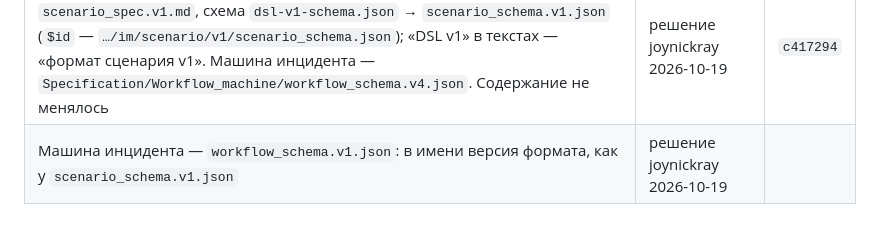
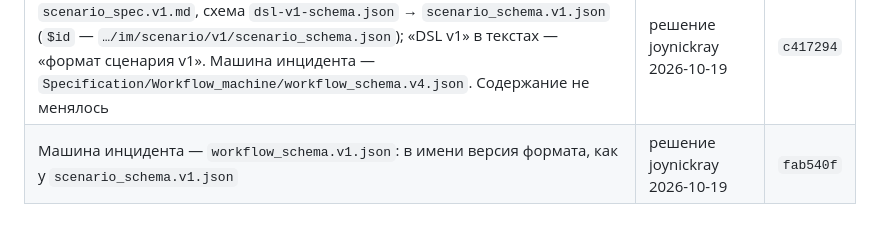
Before and after one commit to soulhome2/IM, a Markdown page: Specification/Scenario_machine/CHANGELOG.md, the part around the change. Rendered like a GitHub page.

```diff
--- a/Specification/Scenario_machine/CHANGELOG.md
+++ b/Specification/Scenario_machine/CHANGELOG.md
@@ -27,4 +27,4 @@
 | `timers` и `concurrency` убраны; флаг шага `multitasking` — МИ его не исполняет | решение joynickray 2026-10-19, № 13 | `142eaed` |
 | Прохождение (`scenarioResult`) — формат МИ: без `dslVersion`; `value` по новым типам (Select — объект списков, Image — строка, Datetime — UTC); в `history` — `answer`, `skip`, `transition`, `macro` (`name`, `args`), `finish`. Контракт `ScenarioResult`, `ScenarioHistoryEvent` — следом | решение joynickray 2026-10-19, № 14 | `142eaed` |
 | Единые имена двух машин: спецификация `dsl-v1-draft.md` → `scenario_spec.v1.md`, схема `dsl-v1-schema.json` → `scenario_schema.v1.json` (`$id` — `…/im/scenario/v1/scenario_schema.json`); «DSL v1» в текстах — «формат сценария v1». Машина инцидента — `Specification/Workflow_machine/workflow_schema.v4.json`. Содержание не менялось | решение joynickray 2026-10-19 | `c417294` |
-| Машина инцидента — `workflow_schema.v1.json`: в имени версия формата, как у `scenario_schema.v1.json` | решение joynickray 2026-10-19 | |
+| Машина инцидента — `workflow_schema.v1.json`: в имени версия формата, как у `scenario_schema.v1.json` | решение joynickray 2026-10-19 | `fab540f` |
```
Also changed, not shown: Specification/State_rules/CHANGELOG.md (+1 -1 lines).
